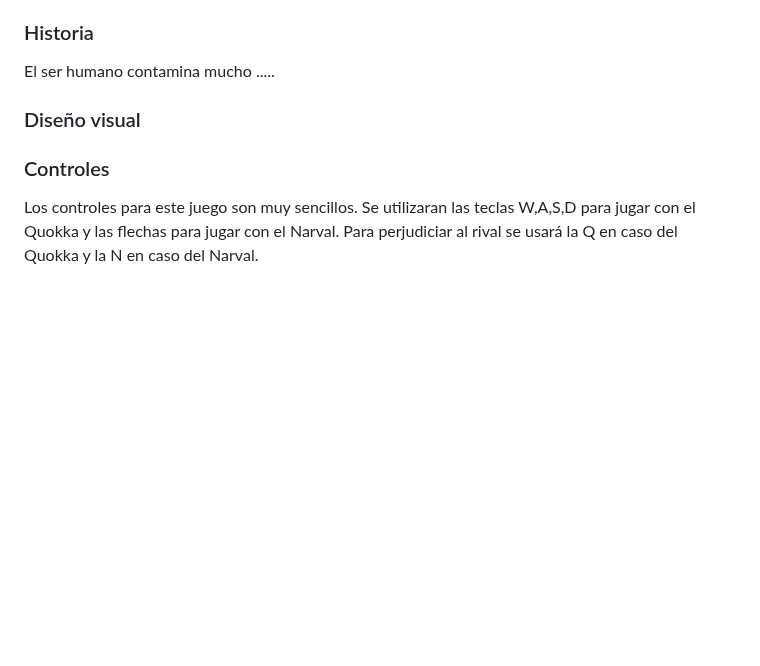
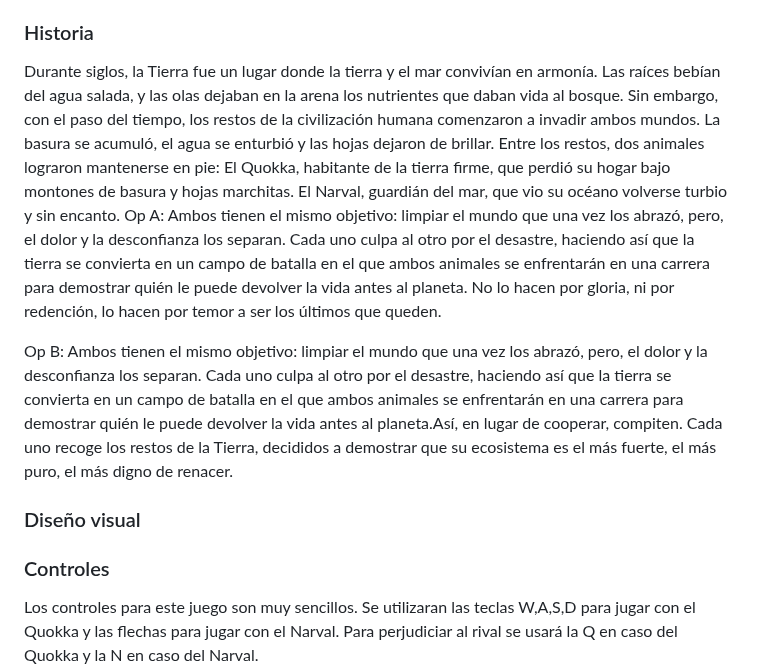
Before and after one commit to hugogh28/Biocleaner, a Markdown page: README.md, the part around the change. GitHub-like rendering; blank space fills up the shorter version.

Commit message:
Historia

```diff
--- a/README.md
+++ b/README.md
@@ -48,7 +48,13 @@ La pantalla estará dividida en dos zonas, la de la izquierda y terrestre perten
 La vista será de tipo top-down para el quokka, mientras que para el narval será de tipo top, la necesidad de hacer estos dos tipos de perspectiva es por una simple decisión estética, ya que así el quokka y el narval tendrán un tamaño aparentemente similar, a diferencia de su tamaño real que dista mucho de ser parecido.
 
 ### Historia
-El ser humano contamina mucho .....
+Durante siglos, la Tierra fue un lugar donde la tierra y el mar convivían en armonía. Las raíces bebían del agua salada, y las olas dejaban en la arena los nutrientes que daban vida al bosque. Sin embargo, con el paso del tiempo, los restos de la civilización humana comenzaron a invadir ambos mundos. La basura se acumuló, el agua se enturbió y las hojas dejaron de brillar.
+Entre los restos, dos animales lograron mantenerse en pie:
+   El Quokka, habitante de la tierra firme, que perdió su hogar bajo montones de basura y hojas marchitas.
+   El Narval, guardián del mar, que vio su océano volverse turbio y sin encanto.
+Op A: Ambos tienen el mismo objetivo: limpiar el mundo que una vez los abrazó, pero, el dolor y la desconfianza los separan. Cada uno culpa al otro por el desastre, haciendo así que la tierra se convierta en un campo de batalla en el que ambos animales se enfrentarán en una carrera para demostrar quién le puede devolver la vida antes al planeta. No lo hacen por gloria, ni por redención, lo hacen por temor a ser los últimos que queden.
+
+Op B: Ambos tienen el mismo objetivo: limpiar el mundo que una vez los abrazó, pero, el dolor y la desconfianza los separan. Cada uno culpa al otro por el desastre, haciendo así que la tierra se convierta en un campo de batalla en el que ambos animales se enfrentarán en una carrera para demostrar quién le puede devolver la vida antes al planeta.Así, en lugar de cooperar, compiten. Cada uno recoge los restos de la Tierra, decididos a demostrar que su ecosistema es el más fuerte, el más puro, el más digno de renacer.
 
 ### Diseño visual
 
```
